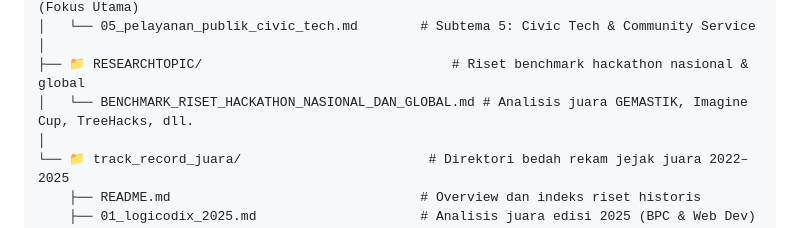
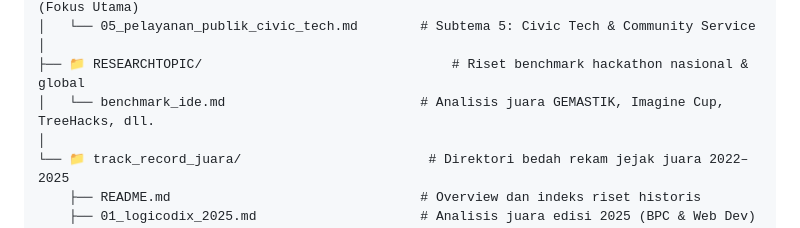
Before and after one commit to Tama1323/Hekathon, a Markdown page: README.md, the part around the change. Drawn GitHub-style.

Commit message:
docs: sederhanakan nama berkas menjadi benchmark_ide.md dan rapikan format riset

```diff
--- a/README.md
+++ b/README.md
@@ -45,7 +45,7 @@ Kompetisi ini berfokus pada pengembangan solusi digital inovatif berbasis **Web
 │   └── 05_pelayanan_publik_civic_tech.md        # Subtema 5: Civic Tech & Community Service
 │
 ├── 📁 RESEARCHTOPIC/                                # Riset benchmark hackathon nasional & global
-│   └── BENCHMARK_RISET_HACKATHON_NASIONAL_DAN_GLOBAL.md # Analisis juara GEMASTIK, Imagine Cup, TreeHacks, dll.
+│   └── benchmark_ide.md                         # Analisis juara GEMASTIK, Imagine Cup, TreeHacks, dll.
 │
 └── 📁 track_record_juara/                        # Direktori bedah rekam jejak juara 2022–2025
     ├── README.md                                # Overview dan indeks riset historis
```
Also changed, not shown: RESEARCHTOPIC/BENCHMARK_RISET_HACKATHON_NASIONAL_DAN_GLOBAL.md (deleted, +0 -229 lines), RESEARCHTOPIC/benchmark_ide.md (added, +108 -0 lines).
